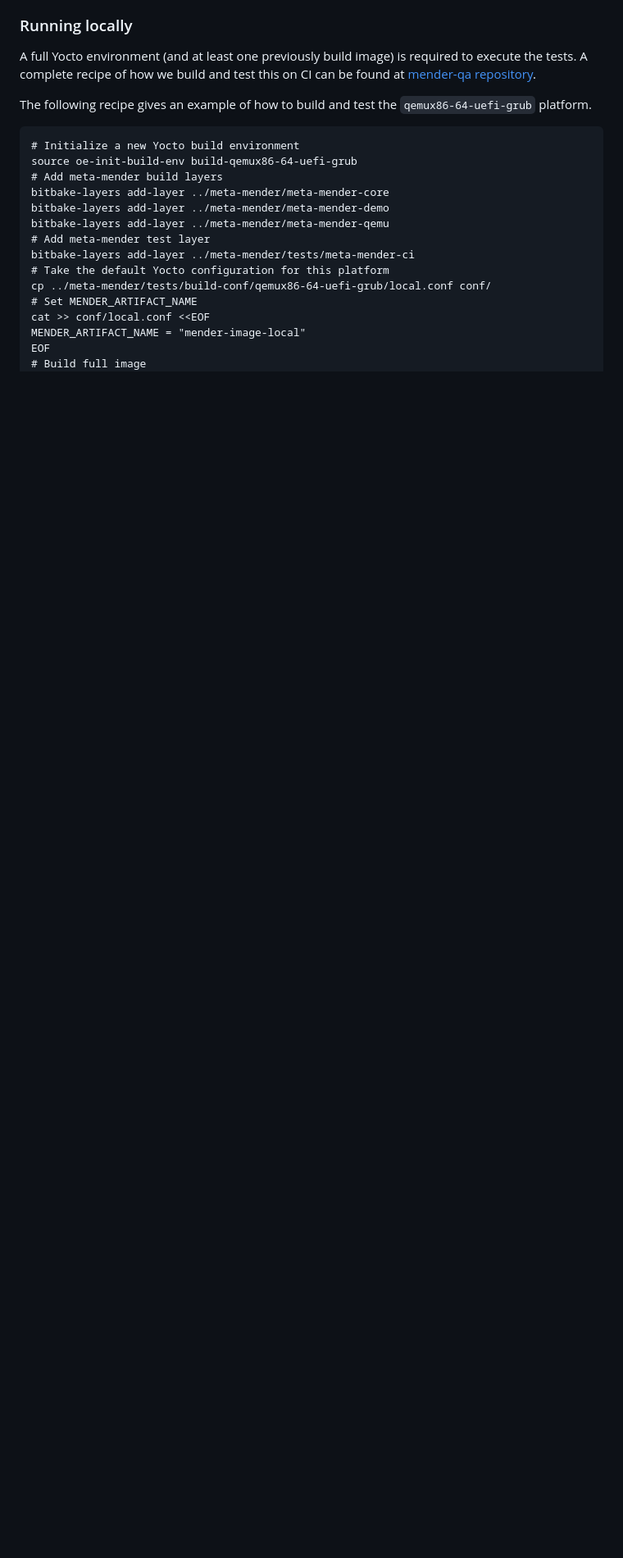
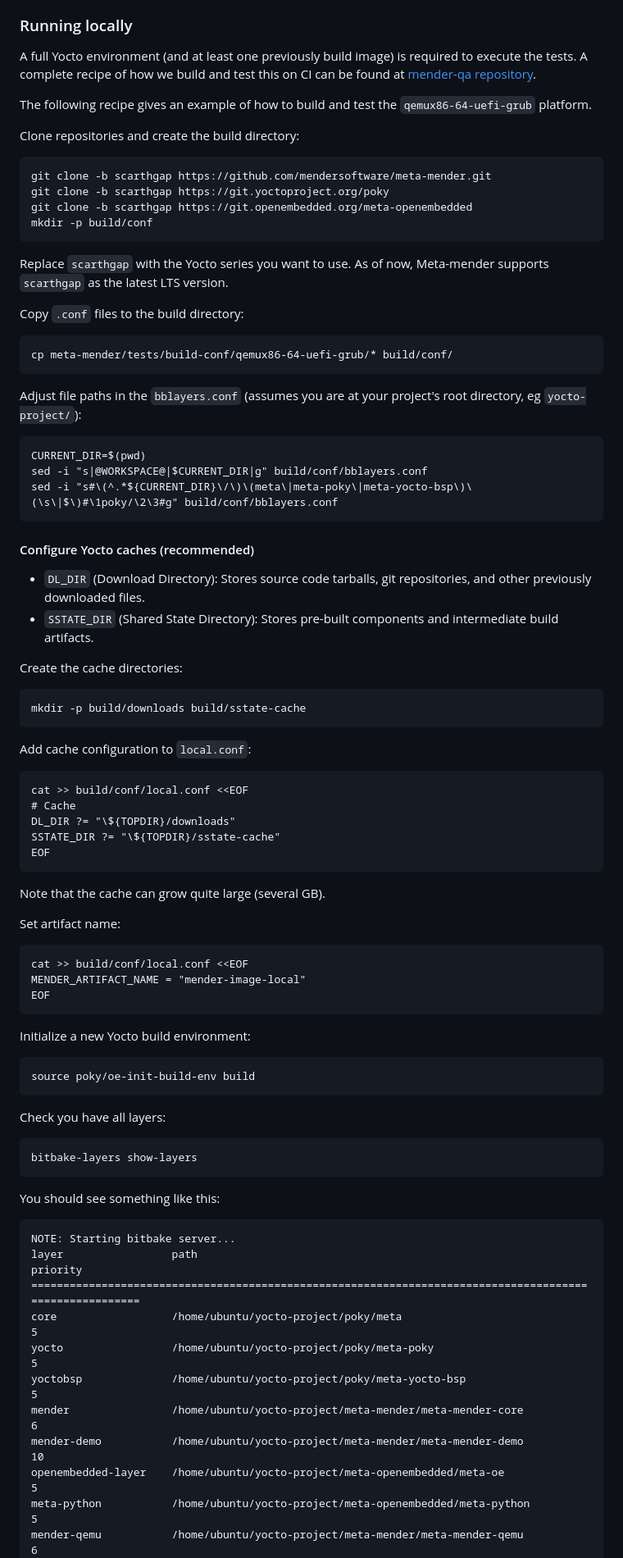
Before and after one commit to mendersoftware/mender-qa, a Markdown page: Documentation/test-suites-overview.md, the part around the change printed below. Shown: that part at 82% size. GitHub-like rendering; blank space fills up the shorter version.

Commit message:
chore: update/improve local yocto build guide
Signed-off-by: Dusan Haustein <dusan.haustein@northern.tech>

````diff
--- a/Documentation/test-suites-overview.md
+++ b/Documentation/test-suites-overview.md
@@ -134,19 +134,81 @@ repository](https://github.com/mendersoftware/mender-qa/blob/master/scripts/yoct
 The following recipe gives an example of how to build and test the
 `qemux86-64-uefi-grub` platform.
 
+Clone repositories and create the build directory:
 ```
-# Initialize a new Yocto build environment
-source oe-init-build-env build-qemux86-64-uefi-grub
-# Add meta-mender build layers
-bitbake-layers add-layer ../meta-mender/meta-mender-core
-bitbake-layers add-layer ../meta-mender/meta-mender-demo
-bitbake-layers add-layer ../meta-mender/meta-mender-qemu
-# Add meta-mender test layer
-bitbake-layers add-layer ../meta-mender/tests/meta-mender-ci
-# Take the default Yocto configuration for this platform
-cp ../meta-mender/tests/build-conf/qemux86-64-uefi-grub/local.conf conf/
-# Set MENDER_ARTIFACT_NAME
-cat >> conf/local.conf <<EOF
+git clone -b scarthgap https://github.com/mendersoftware/meta-mender.git
+git clone -b scarthgap https://git.yoctoproject.org/poky
+git clone -b scarthgap https://git.openembedded.org/meta-openembedded
+mkdir -p build/conf
+```
+Replace `scarthgap` with the Yocto series you want to use. As of now, Meta-mender
+supports `scarthgap` as the latest LTS version.
+
+Copy `.conf` files to the build directory:
+```
+cp meta-mender/tests/build-conf/qemux86-64-uefi-grub/* build/conf/
+```
+
+Adjust file paths in the `bblayers.conf` (assumes you are at your project's root
+directory, eg `yocto-project/`):
+```
+CURRENT_DIR=$(pwd)
+sed -i "s|@WORKSPACE@|$CURRENT_DIR|g" build/conf/bblayers.conf
+sed -i "s#\(^.*${CURRENT_DIR}\/\)\(meta\|meta-poky\|meta-yocto-bsp\)\(\s\|$\)#\1poky/\2\3#g" build/conf/bblayers.conf
+```
+
+#### Configure Yocto caches (recommended)
+
+- `DL_DIR` (Download Directory): Stores source code tarballs, git repositories,
+and other previously downloaded files.
+- `SSTATE_DIR` (Shared State Directory): Stores pre-built components and
+intermediate build artifacts.
+
+Create the cache directories:
+```
+mkdir -p build/downloads build/sstate-cache
+```
+
+Add cache configuration to `local.conf`:
+```
+cat >> build/conf/local.conf <<EOF
+# Cache
+DL_DIR ?= "\${TOPDIR}/downloads"
+SSTATE_DIR ?= "\${TOPDIR}/sstate-cache"
+EOF
+```
+
+Note that the cache can grow quite large (several GB).
+
+Set artifact name:
+```
+cat >> build/conf/local.conf <<EOF
 MENDER_ARTIFACT_NAME = "mender-image-local"
 EOF
-# Build full image
+```
+
+Initialize a new Yocto build environment:
+```
+source poky/oe-init-build-env build
+```
+
+Check you have all layers:
+```
+bitbake-layers show-layers
+```
+
+You should see something like this:
+```
+NOTE: Starting bitbake server...
+layer                 path                                                                    priority
+========================================================================================================
+core                  /home/ubuntu/yocto-project/poky/meta                                      5
+yocto                 /home/ubuntu/yocto-project/poky/meta-poky                                 5
+yoctobsp              /home/ubuntu/yocto-project/poky/meta-yocto-bsp                            5
+mender                /home/ubuntu/yocto-project/meta-mender/meta-mender-core                   6
+mender-demo           /home/ubuntu/yocto-project/meta-mender/meta-mender-demo                   10
+openembedded-layer    /home/ubuntu/yocto-project/meta-openembedded/meta-oe                      5
+meta-python           /home/ubuntu/yocto-project/meta-openembedded/meta-python                  5
+mender-qemu           /home/ubuntu/yocto-project/meta-mender/meta-mender-qemu                   6
+```
+
````
Also changed, not shown: other parts of Documentation/test-suites-overview.md (+26 -2 lines).
